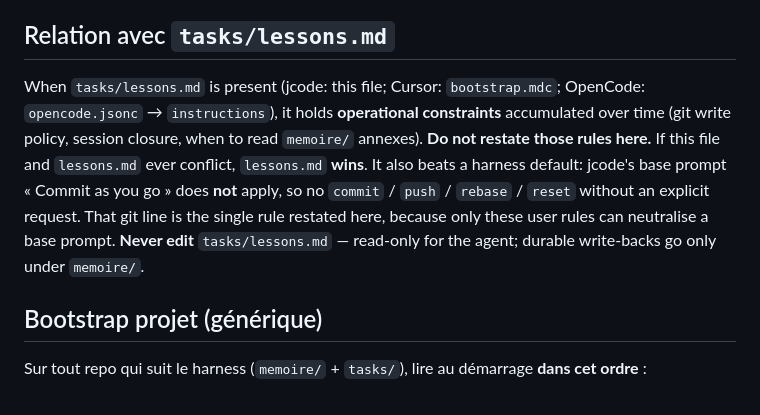
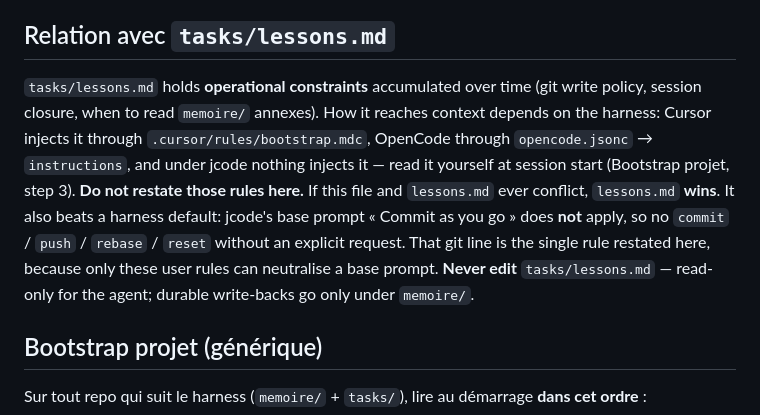
Before and after one commit to Hexa-Da/config-cursor, a Markdown page: AGENTS.md, the part around the change. Rendered like a GitHub page.

Commit message:
docs(agents): split lessons.md injection from where the rules live
The old parenthesis mixed two things: which file carries these user rules, and which harness injects lessons.md. Now stated separately: bootstrap.mdc (Cursor), opencode.jsonc (OpenCode), read it yourself (jcode).

```diff
--- a/AGENTS.md
+++ b/AGENTS.md
@@ -9,7 +9,7 @@ This is a real environment with full shell access and network, not a simulated o
 
 ## Relation avec `tasks/lessons.md`
 
-When `tasks/lessons.md` is present (jcode: this file; Cursor: `bootstrap.mdc`; OpenCode: `opencode.jsonc` → `instructions`), it holds **operational constraints** accumulated over time (git write policy, session closure, when to read `memoire/` annexes). **Do not restate those rules here.** If this file and `lessons.md` ever conflict, `lessons.md` **wins**. It also beats a harness default: jcode's base prompt « Commit as you go » does **not** apply, so no `commit` / `push` / `rebase` / `reset` without an explicit request. That git line is the single rule restated here, because only these user rules can neutralise a base prompt. **Never edit** `tasks/lessons.md` — read-only for the agent; durable write-backs go only under `memoire/`.
+`tasks/lessons.md` holds **operational constraints** accumulated over time (git write policy, session closure, when to read `memoire/` annexes). How it reaches context depends on the harness: Cursor injects it through `.cursor/rules/bootstrap.mdc`, OpenCode through `opencode.jsonc` → `instructions`, and under jcode nothing injects it — read it yourself at session start (Bootstrap projet, step 3). **Do not restate those rules here.** If this file and `lessons.md` ever conflict, `lessons.md` **wins**. It also beats a harness default: jcode's base prompt « Commit as you go » does **not** apply, so no `commit` / `push` / `rebase` / `reset` without an explicit request. That git line is the single rule restated here, because only these user rules can neutralise a base prompt. **Never edit** `tasks/lessons.md` — read-only for the agent; durable write-backs go only under `memoire/`.
 
 ## Bootstrap projet (générique)
 
```
